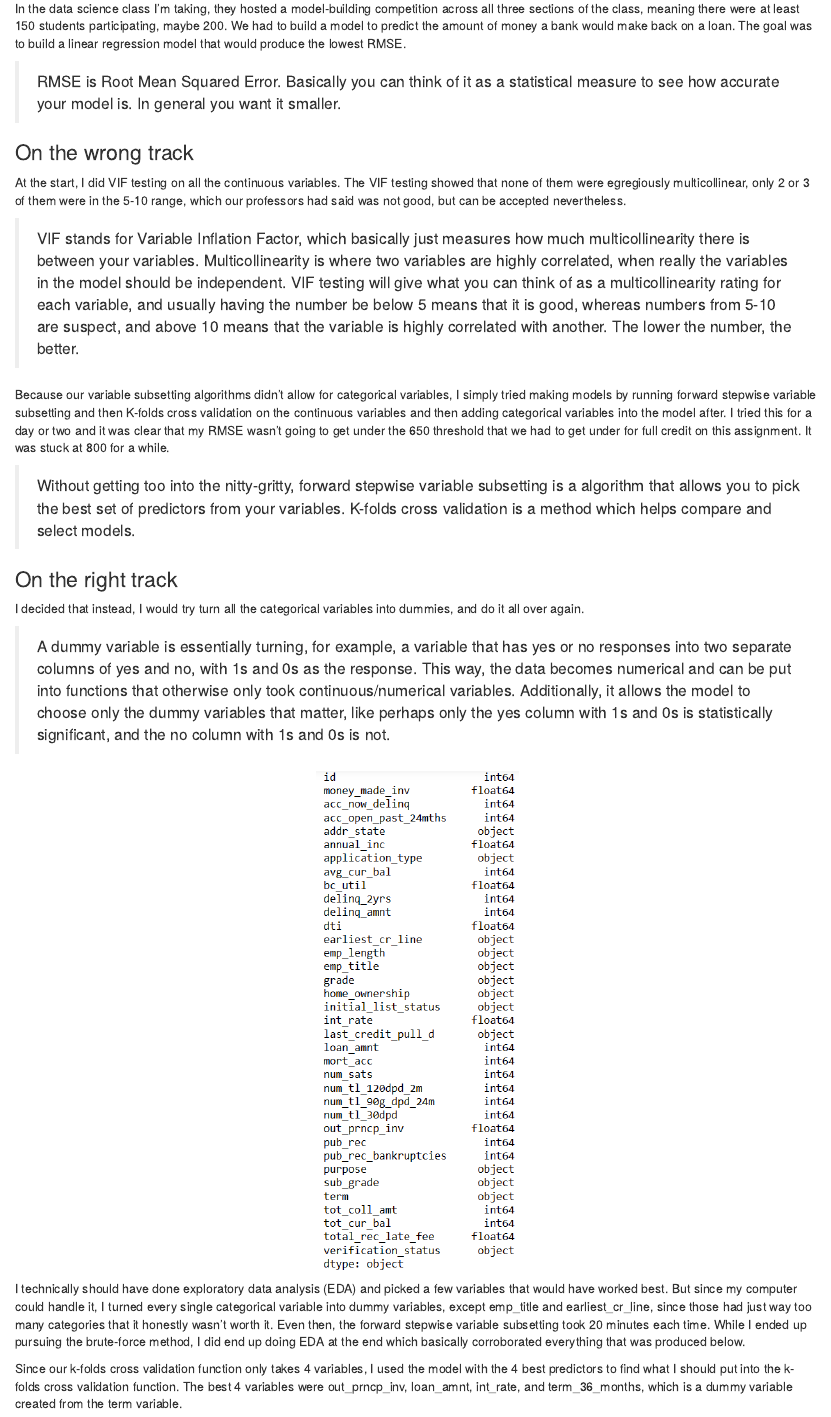
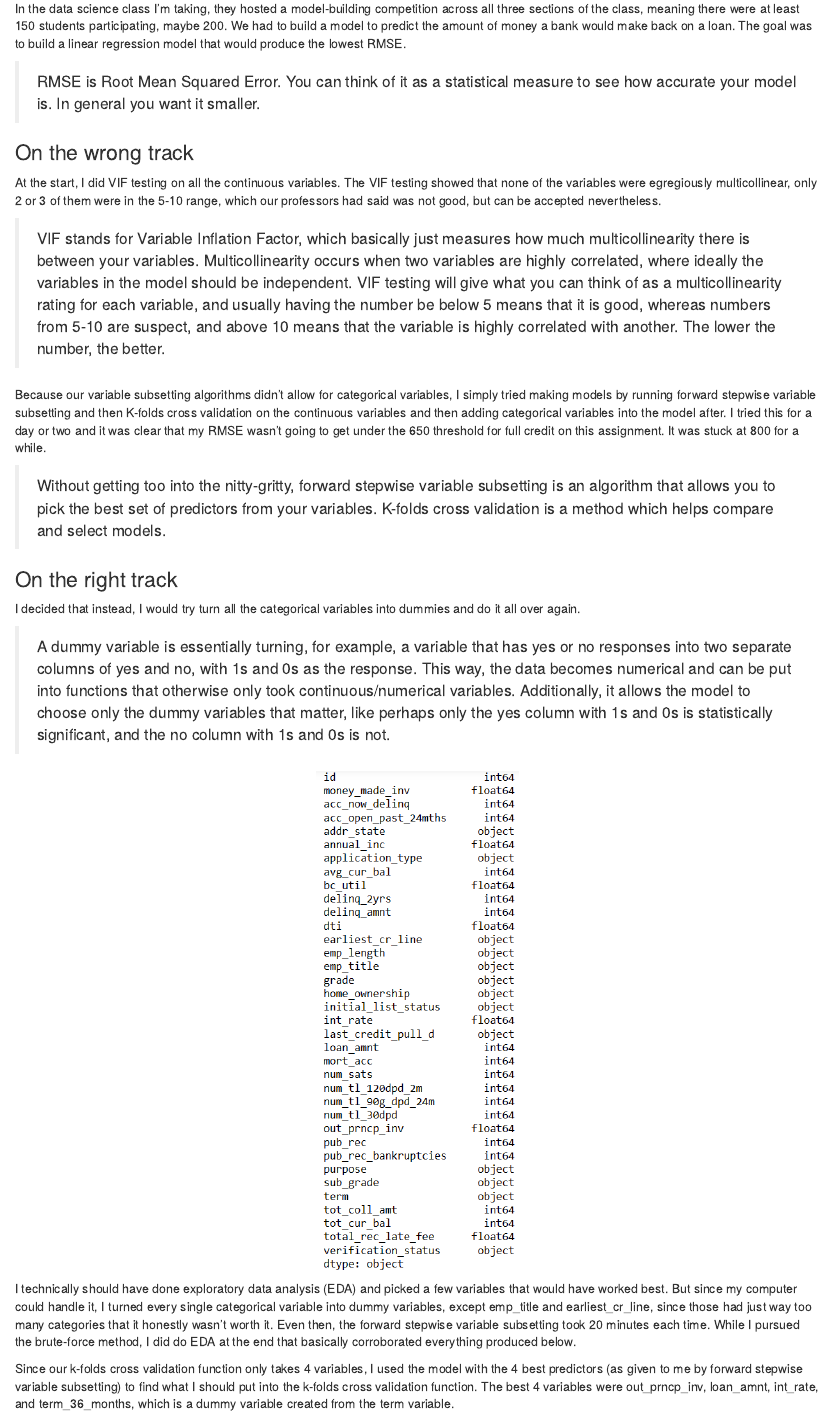
Before and after one commit to grntl/grntl.github.io, an R Markdown document (_posts/2023-03-21-modeling-competition/modeling-competition.Rmd): the page in a window 1100 px wide, from 130 px down. Rendered offline with R 4.5, knitr and Pandoc, with nearby package versions; drawn as R Markdown's standard HTML page in place of the format the file asks for.

Commit message:
modeling competition edits

````diff
--- a/_posts/2023-03-21-modeling-competition/modeling-competition.Rmd
+++ b/_posts/2023-03-21-modeling-competition/modeling-competition.Rmd
@@ -14,21 +14,21 @@ base_url: https://www.remgrandt.com/posts/2023-03-21-modeling-competition/
 
 In the data science class I'm taking, they hosted a model-building competition across all three sections of the class, meaning there were at least 150 students participating, maybe 200. We had to build a model to predict the amount of money a bank would make back on a loan. The goal was to build a linear regression model that would produce the lowest RMSE.
 
-> RMSE is Root Mean Squared Error. Basically you can think of it as a statistical measure to see how accurate your model is. In general you want it smaller.
+> RMSE is Root Mean Squared Error. You can think of it as a statistical measure to see how accurate your model is. In general you want it smaller.
 
 ### On the wrong track
 
-At the start, I did VIF testing on all the continuous variables. The VIF testing showed that none of them were egregiously multicollinear, only 2 or 3 of them were in the 5-10 range, which our professors had said was not good, but can be accepted nevertheless.
+At the start, I did VIF testing on all the continuous variables. The VIF testing showed that none of the variables were egregiously multicollinear, only 2 or 3 of them were in the 5-10 range, which our professors had said was not good, but can be accepted nevertheless.
 
-> VIF stands for Variable Inflation Factor, which basically just measures how much multicollinearity there is between your variables. Multicollinearity is where two variables are highly correlated, when really the variables in the model should be independent. VIF testing will give what you can think of as a multicollinearity rating for each variable, and usually having the number be below 5 means that it is good, whereas numbers from 5-10 are suspect, and above 10 means that the variable is highly correlated with another. The lower the number, the better.
+> VIF stands for Variable Inflation Factor, which basically just measures how much multicollinearity there is between your variables. Multicollinearity occurs when two variables are highly correlated, where ideally the variables in the model should be independent. VIF testing will give what you can think of as a multicollinearity rating for each variable, and usually having the number be below 5 means that it is good, whereas numbers from 5-10 are suspect, and above 10 means that the variable is highly correlated with another. The lower the number, the better.
 
-Because our variable subsetting algorithms didn't allow for categorical variables, I simply tried making models by running forward stepwise variable subsetting and then K-folds cross validation on the continuous variables and then adding categorical variables into the model after. I tried this for a day or two and it was clear that my RMSE wasn't going to get under the 650 threshold that we had to get under for full credit on this assignment. It was stuck at 800 for a while.
+Because our variable subsetting algorithms didn't allow for categorical variables, I simply tried making models by running forward stepwise variable subsetting and then K-folds cross validation on the continuous variables and then adding categorical variables into the model after. I tried this for a day or two and it was clear that my RMSE wasn't going to get under the 650 threshold for full credit on this assignment. It was stuck at 800 for a while.
 
-> Without getting too into the nitty-gritty, forward stepwise variable subsetting is a algorithm that allows you to pick the best set of predictors from your variables. K-folds cross validation is a method which helps compare and select models.
+> Without getting too into the nitty-gritty, forward stepwise variable subsetting is an algorithm that allows you to pick the best set of predictors from your variables. K-folds cross validation is a method which helps compare and select models.
 
 ### On the right track
 
-I decided that instead, I would try turn all the categorical variables into dummies, and do it all over again.
+I decided that instead, I would try turn all the categorical variables into dummies and do it all over again.
 
 > A dummy variable is essentially turning, for example, a variable that has yes or no responses into two separate columns of yes and no, with 1s and 0s as the response. This way, the data becomes numerical and can be put into functions that otherwise only took continuous/numerical variables. Additionally, it allows the model to choose only the dummy variables that matter, like perhaps only the yes column with 1s and 0s is statistically significant, and the no column with 1s and 0s is not.
 
@@ -36,9 +36,9 @@ I decided that instead, I would try turn all the categorical variables into dumm
 knitr::include_graphics(here::here('_posts/2023-03-21-modeling-competition/vars.png'))
 ```
 
-I technically should have done exploratory data analysis (EDA) and picked a few variables that would have worked best. But since my computer could handle it, I turned every single categorical variable into dummy variables, except emp_title and earliest_cr_line, since those had just way too many categories that it honestly wasn't worth it. Even then, the forward stepwise variable subsetting took 20 minutes each time. While I ended up pursuing the brute-force method, I did end up doing EDA at the end which basically corroborated everything that was produced below.
+I technically should have done exploratory data analysis (EDA) and picked a few variables that would have worked best. But since my computer could handle it, I turned every single categorical variable into dummy variables, except emp_title and earliest_cr_line, since those had just way too many categories that it honestly wasn't worth it. Even then, the forward stepwise variable subsetting took 20 minutes each time. While I pursued the brute-force method, I did do EDA at the end that basically corroborated everything produced below.
 
-Since our k-folds cross validation function only takes 4 variables, I used the model with the 4 best predictors to find what I should put into the k-folds cross validation function. The best 4 variables were out_prncp_inv, loan_amnt, int_rate, and term_36_months, which is a dummy variable created from the term variable.
+Since our k-folds cross validation function only takes 4 variables, I used the model with the 4 best predictors (as given to me by forward stepwise variable subsetting) to find what I should put into the k-folds cross validation function. The best 4 variables were out_prncp_inv, loan_amnt, int_rate, and term_36_months, which is a dummy variable created from the term variable.
 
 ```{r, echo = FALSE, fig.align = 'center', out.width = '60%'}
 knitr::include_graphics(here::here('_posts/2023-03-21-modeling-competition/best4.png'))
````
Also changed, not shown: _posts/2023-03-21-modeling-competition/modeling-competition.html, docs/posts/posts.json, _posts/2023-03-21-modeling-competition/modeling-competition.Rmd (4 more changed lines), 2 other files.
